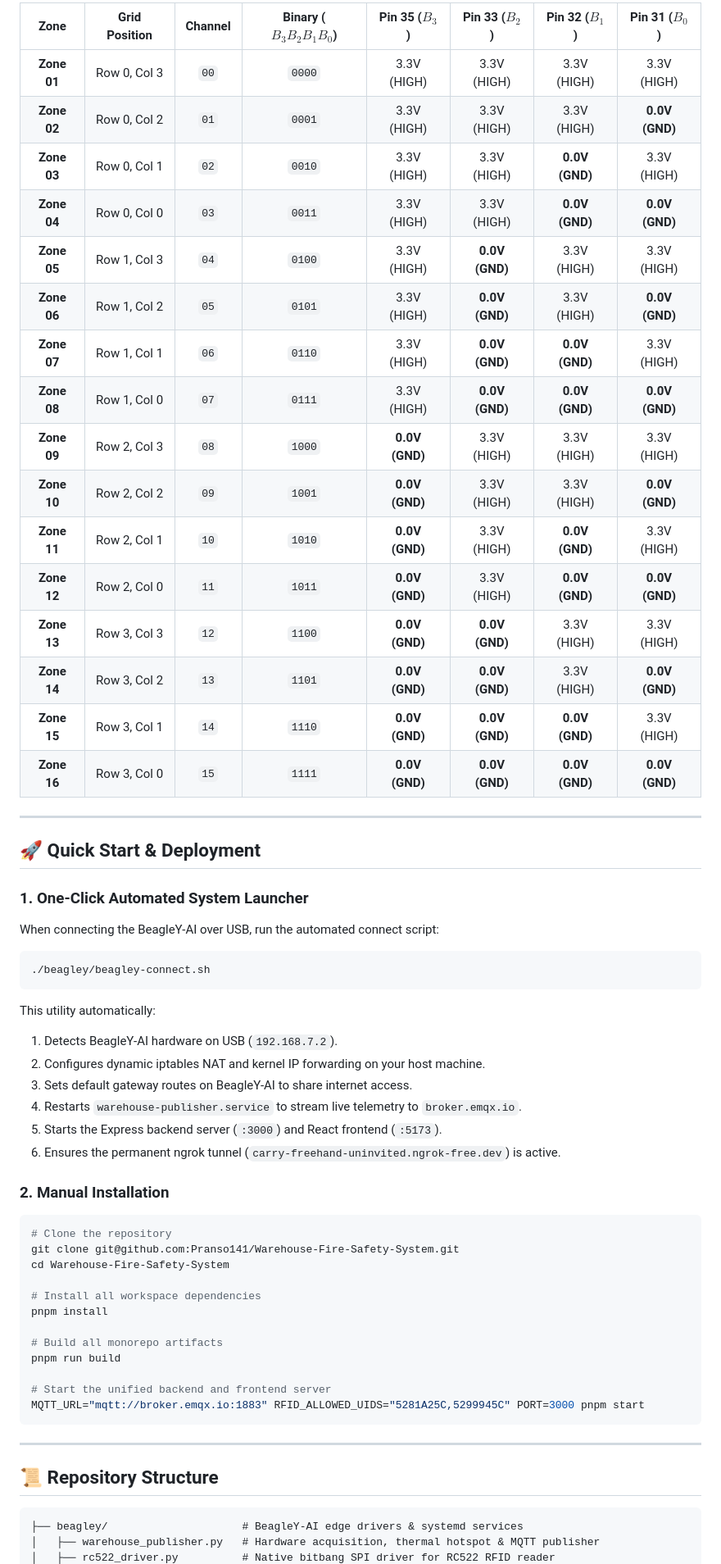
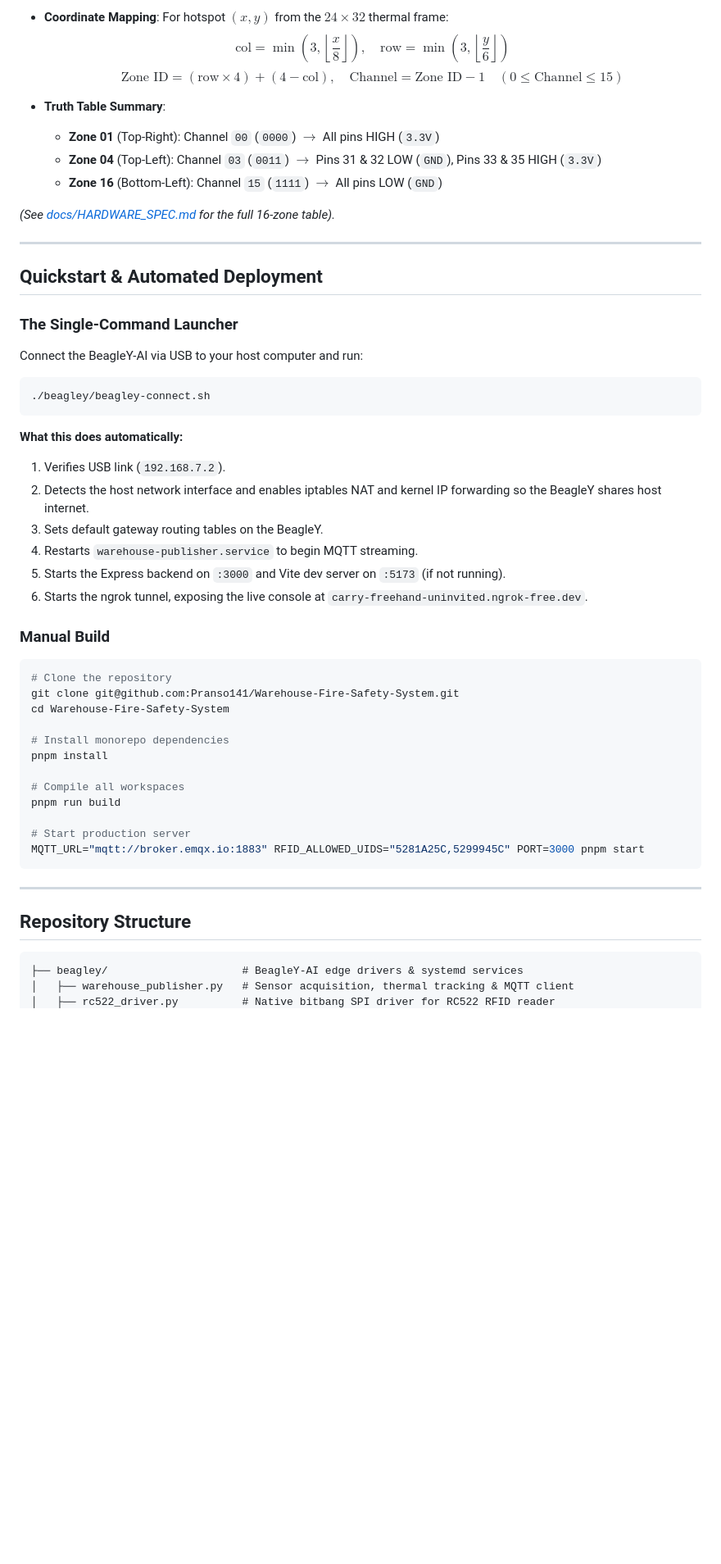
Before and after one commit to Pranso141/Warehouse-Fire-Safety-System, a Markdown page: README.md, the part around one of its changes. Shown at 82% size. Drawn GitHub-style; blank space fills up the shorter version.

````diff
--- a/README.md
+++ b/README.md
@@ -108,62 +123,54 @@ $$\text{Zone ID} = (r \times 4) + (4 - c), \quad \text{Channel} = \text{Zone ID}
 
-| Zone | Grid Position | Channel | Binary ($B_3 B_2 B_1 B_0$) | Pin 35 ($B_3$) | Pin 33 ($B_2$) | Pin 32 ($B_1$) | Pin 31 ($B_0$) |
-|:---:|:---:|:---:|:---:|:---:|:---:|:---:|:---:|
-| **Zone 01** | Row 0, Col 3 | `00` | `0000` | 3.3V (HIGH) | 3.3V (HIGH) | 3.3V (HIGH) | 3.3V (HIGH) |
-| **Zone 02** | Row 0, Col 2 | `01` | `0001` | 3.3V (HIGH) | 3.3V (HIGH) | 3.3V (HIGH) | **0.0V (GND)** |
-| **Zone 03** | Row 0, Col 1 | `02` | `0010` | 3.3V (HIGH) | 3.3V (HIGH) | **0.0V (GND)** | 3.3V (HIGH) |
-| **Zone 04** | Row 0, Col 0 | `03` | `0011` | 3.3V (HIGH) | 3.3V (HIGH) | **0.0V (GND)** | **0.0V (GND)** |
-| **Zone 05** | Row 1, Col 3 | `04` | `0100` | 3.3V (HIGH) | **0.0V (GND)** | 3.3V (HIGH) | 3.3V (HIGH) |
-| **Zone 06** | Row 1, Col 2 | `05` | `0101` | 3.3V (HIGH) | **0.0V (GND)** | 3.3V (HIGH) | **0.0V (GND)** |
-| **Zone 07** | Row 1, Col 1 | `06` | `0110` | 3.3V (HIGH) | **0.0V (GND)** | **0.0V (GND)** | 3.3V (HIGH) |
-| **Zone 08** | Row 1, Col 0 | `07` | `0111` | 3.3V (HIGH) | **0.0V (GND)** | **0.0V (GND)** | **0.0V (GND)** |
-| **Zone 09** | Row 2, Col 3 | `08` | `1000` | **0.0V (GND)** | 3.3V (HIGH) | 3.3V (HIGH) | 3.3V (HIGH) |
-| **Zone 10** | Row 2, Col 2 | `09` | `1001` | **0.0V (GND)** | 3.3V (HIGH) | 3.3V (HIGH) | **0.0V (GND)** |
-| **Zone 11** | Row 2, Col 1 | `10` | `1010` | **0.0V (GND)** | 3.3V (HIGH) | **0.0V (GND)** | 3.3V (HIGH) |
-| **Zone 12** | Row 2, Col 0 | `11` | `1011` | **0.0V (GND)** | 3.3V (HIGH) | **0.0V (GND)** | **0.0V (GND)** |
-| **Zone 13** | Row 3, Col 3 | `12` | `1100` | **0.0V (GND)** | **0.0V (GND)** | 3.3V (HIGH) | 3.3V (HIGH) |
-| **Zone 14** | Row 3, Col 2 | `13` | `1101` | **0.0V (GND)** | **0.0V (GND)** | 3.3V (HIGH) | **0.0V (GND)** |
-| **Zone 15** | Row 3, Col 1 | `14` | `1110` | **0.0V (GND)** | **0.0V (GND)** | **0.0V (GND)** | 3.3V (HIGH) |
-| **Zone 16** | Row 3, Col 0 | `15` | `1111` | **0.0V (GND)** | **0.0V (GND)** | **0.0V (GND)** | **0.0V (GND)** |
+- **Coordinate Mapping**: For hotspot $(x, y)$ from the $24 \times 32$ thermal frame:
+  $$\text{col} = \min\left(3, \left\lfloor \frac{x}{8} \right\rfloor\right), \quad \text{row} = \min\left(3, \left\lfloor \frac{y}{6} \right\rfloor\right)$$
+  $$\text{Zone ID} = (\text{row} \times 4) + (4 - \text{col}), \quad \text{Channel} = \text{Zone ID} - 1 \quad (0 \le \text{Channel} \le 15)$$
+
+- **Truth Table Summary**:
+  - **Zone 01** (Top-Right): Channel `00` (`0000`) $\to$ All pins HIGH (`3.3V`)
+  - **Zone 04** (Top-Left): Channel `03` (`0011`) $\to$ Pins 31 & 32 LOW (`GND`), Pins 33 & 35 HIGH (`3.3V`)
+  - **Zone 16** (Bottom-Left): Channel `15` (`1111`) $\to$ All pins LOW (`GND`)
+
+*(See [docs/HARDWARE_SPEC.md](docs/HARDWARE_SPEC.md#5-mirrored-44-sprinkler-grid--active-low-truth-table) for the full 16-zone table).*
 
 ---
 
-## 🚀 Quick Start & Deployment
+## Quickstart & Automated Deployment
 
-### 1. One-Click Automated System Launcher
-When connecting the BeagleY-AI over USB, run the automated connect script:
+### The Single-Command Launcher
+Connect the BeagleY-AI via USB to your host computer and run:
 ```bash
 ./beagley/beagley-connect.sh
 ```
-This utility automatically:
-1. Detects BeagleY-AI hardware on USB (`192.168.7.2`).
-2. Configures dynamic iptables NAT and kernel IP forwarding on your host machine.
-3. Sets default gateway routes on BeagleY-AI to share internet access.
-4. Restarts `warehouse-publisher.service` to stream live telemetry to `broker.emqx.io`.
-5. Starts the Express backend server (`:3000`) and React frontend (`:5173`).
-6. Ensures the permanent ngrok tunnel (`carry-freehand-uninvited.ngrok-free.dev`) is active.
 
-### 2. Manual Installation
+**What this does automatically:**
+1. Verifies USB link (`192.168.7.2`).
+2. Detects the host network interface and enables iptables NAT and kernel IP forwarding so the BeagleY shares host internet.
+3. Sets default gateway routing tables on the BeagleY.
+4. Restarts `warehouse-publisher.service` to begin MQTT streaming.
+5. Starts the Express backend on `:3000` and Vite dev server on `:5173` (if not running).
+6. Starts the ngrok tunnel, exposing the live console at `carry-freehand-uninvited.ngrok-free.dev`.
 
+### Manual Build
 ```bash
 # Clone the repository
 git clone git@github.com:Pranso141/Warehouse-Fire-Safety-System.git
 cd Warehouse-Fire-Safety-System
 
-# Install all workspace dependencies
+# Install monorepo dependencies
 pnpm install
 
-# Build all monorepo artifacts
+# Compile all workspaces
 pnpm run build
 
-# Start the unified backend and frontend server
+# Start production server
 MQTT_URL="mqtt://broker.emqx.io:1883" RFID_ALLOWED_UIDS="5281A25C,5299945C" PORT=3000 pnpm start
 ```
 
 ---
 
-## 📜 Repository Structure
+## Repository Structure
 
 ```
 ├── beagley/                     # BeagleY-AI edge drivers & systemd services
-│   ├── warehouse_publisher.py   # Hardware acquisition, thermal hotspot & MQTT publisher
+│   ├── warehouse_publisher.py   # Sensor acquisition, thermal tracking & MQTT client
 │   ├── rc522_driver.py          # Native bitbang SPI driver for RC522 RFID reader
````
Also changed, not shown: other parts of README.md (+96 -82 lines), docs/HARDWARE_SPEC.md (+73 -31 lines), docs/assets/dashboard_overview.png, docs/assets/hardware_testbench.jpg (added), docs/assets/sprinkler_circuit_schematic.png (added), docs/assets/sprinkler_grid.png, docs/assets/website_locked_gate.png (added).
